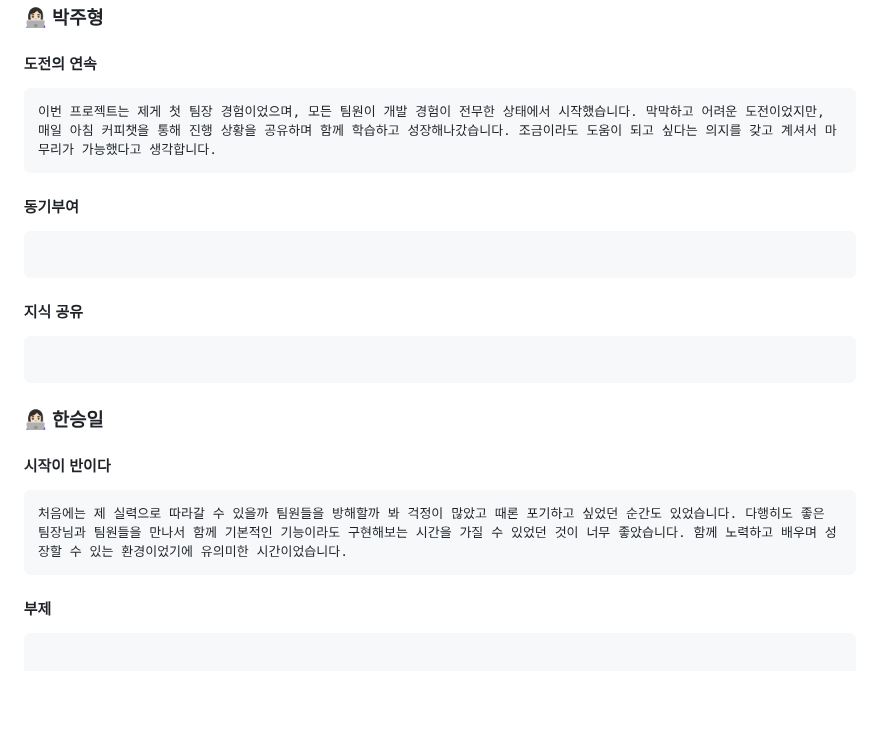
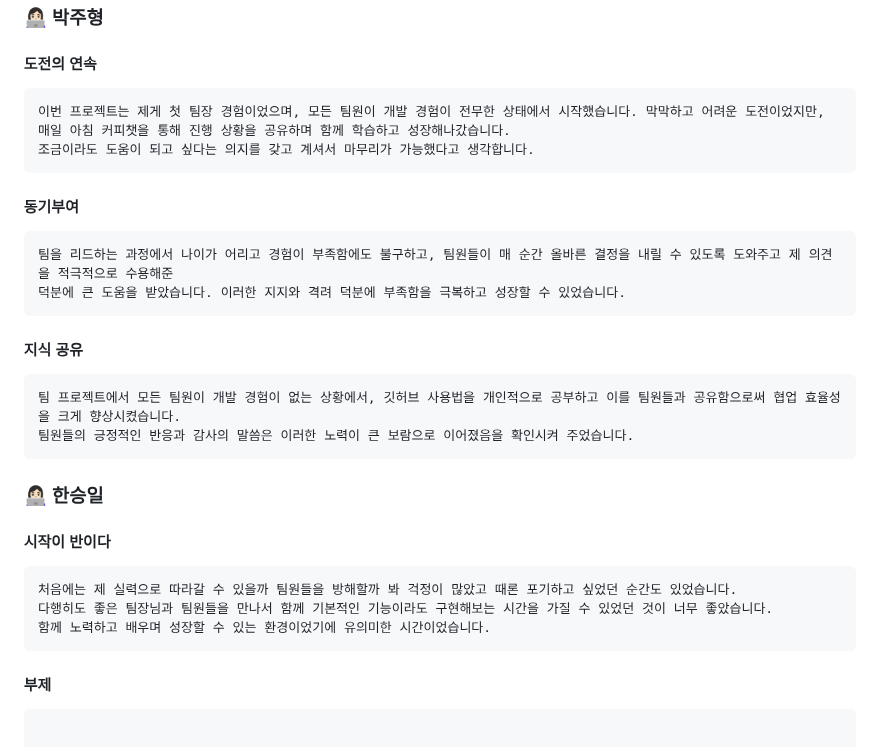
Before and after one commit to AI-Inventory-Forecasting-Team/ai-inventory-forecasting, a Markdown page: README.md, the part around the change. Drawn GitHub-style; blank space fills up the shorter version.

````diff
--- a/README.md
+++ b/README.md
@@ -609,23 +609,29 @@ graph TD;
 ### 👩🏻‍💻 박주형
 #### 도전의 연속
 ```
-이번 프로젝트는 제게 첫 팀장 경험이었으며, 모든 팀원이 개발 경험이 전무한 상태에서 시작했습니다. 막막하고 어려운 도전이었지만, 매일 아침 커피챗을 통해 진행 상황을 공유하며 함께 학습하고 성장해나갔습니다. 조금이라도 도움이 되고 싶다는 의지를 갖고 계셔서 마무리가 가능했다고 생각합니다.
+이번 프로젝트는 제게 첫 팀장 경험이었으며, 모든 팀원이 개발 경험이 전무한 상태에서 시작했습니다. 막막하고 어려운 도전이었지만,
+매일 아침 커피챗을 통해 진행 상황을 공유하며 함께 학습하고 성장해나갔습니다.
+조금이라도 도움이 되고 싶다는 의지를 갖고 계셔서 마무리가 가능했다고 생각합니다.
 ```
 
 #### 동기부여
 ```
-
+팀을 리드하는 과정에서 나이가 어리고 경험이 부족함에도 불구하고, 팀원들이 매 순간 올바른 결정을 내릴 수 있도록 도와주고 제 의견을 적극적으로 수용해준
+덕분에 큰 도움을 받았습니다. 이러한 지지와 격려 덕분에 부족함을 극복하고 성장할 수 있었습니다.
 ```
 
 #### 지식 공유
 ```
-
+팀 프로젝트에서 모든 팀원이 개발 경험이 없는 상황에서, 깃허브 사용법을 개인적으로 공부하고 이를 팀원들과 공유함으로써 협업 효율성을 크게 향상시켰습니다.
+팀원들의 긍정적인 반응과 감사의 말씀은 이러한 노력이 큰 보람으로 이어졌음을 확인시켜 주었습니다.
 ```
 
 ### 👩🏻‍💻 한승일
 #### 시작이 반이다
 ```
-처음에는 제 실력으로 따라갈 수 있을까 팀원들을 방해할까 봐 걱정이 많았고 때론 포기하고 싶었던 순간도 있었습니다. 다행히도 좋은 팀장님과 팀원들을 만나서 함께 기본적인 기능이라도 구현해보는 시간을 가질 수 있었던 것이 너무 좋았습니다. 함께 노력하고 배우며 성장할 수 있는 환경이었기에 유의미한 시간이었습니다.
+처음에는 제 실력으로 따라갈 수 있을까 팀원들을 방해할까 봐 걱정이 많았고 때론 포기하고 싶었던 순간도 있었습니다.
+다행히도 좋은 팀장님과 팀원들을 만나서 함께 기본적인 기능이라도 구현해보는 시간을 가질 수 있었던 것이 너무 좋았습니다.
+함께 노력하고 배우며 성장할 수 있는 환경이었기에 유의미한 시간이었습니다.
 ```
 
 #### 부제
````
